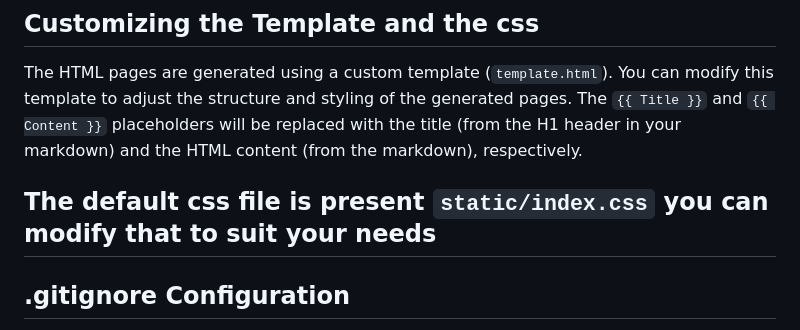
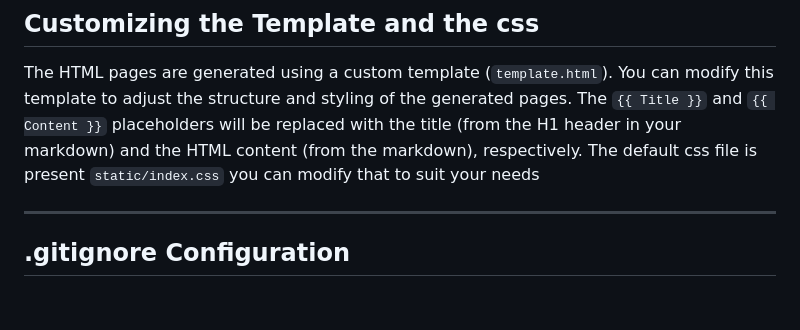
Before and after one commit to hercules2209/ssg, a Markdown page: README.md, the part around the change. GitHub-like rendering; blank space fills up the shorter version.

```diff
--- a/README.md
+++ b/README.md
@@ -103,8 +103,8 @@ You can now navigate through your markdown-generated pages, styled with your cus
 ## Customizing the Template and the css
 
 The HTML pages are generated using a custom template (`template.html`). You can modify this template to adjust the structure and styling of the generated pages. The `{{ Title }}` and `{{ Content }}` placeholders will be replaced with the title (from the H1 header in your markdown) and the HTML content (from the markdown), respectively.
+The default css file is present `static/index.css` you can modify that to suit your needs
 
-The default css file is present `static/index.css` you can modify that to suit your needs
 ---
 
 ## .gitignore Configuration
```
